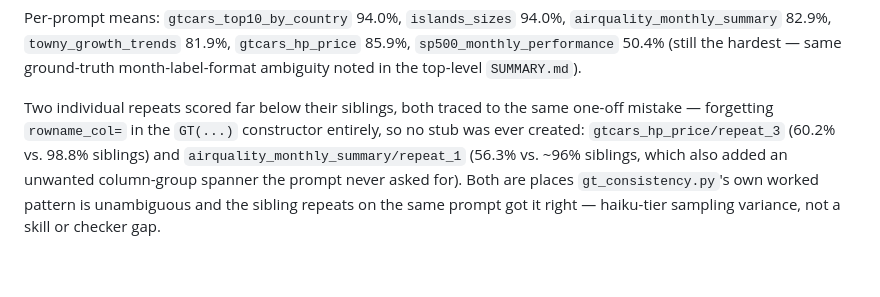
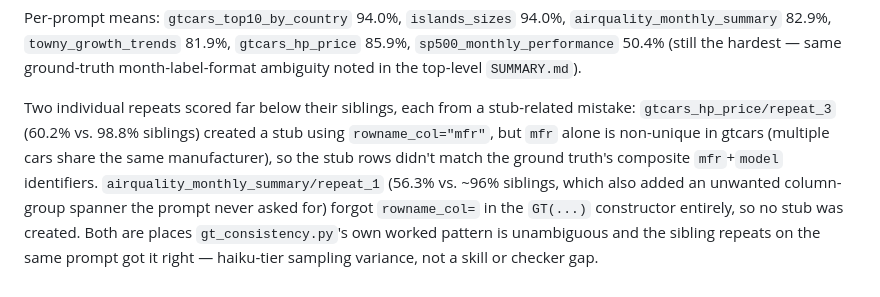
Before and after one commit to HrudithL/gt-skill, a Markdown page: eval-results/scripts/SUMMARY.md, the part around the change. GitHub-like rendering.

Commit message:
docs: correct gtcars_hp_price/repeat_3 root-cause attribution in scripts SUMMARY.md
The passage incorrectly attributed gtcars_hp_price/repeat_3's low score (60.2%) to
"forgetting rowname_col entirely". Verified against the actual code and test report:
- table.py line 12: GT(display_df, rowname_col="mfr") — rowname_col IS present
- report.txt line 16: [PASS] Stub existence: 2/2 — stub WAS created
- report.txt line 7: [FAIL] Row/entity selection identity shows the actual issue:
  extra=['acura', 'aston martin', 'aston martin', ...] (duplicates)
  vs. ground truth's composite mfr+model like 'acura nsx', 'aston martin db11'

Real cause: mfr alone is non-unique (multiple cars per manufacturer), so the stub
rows don't match the ground truth's mfr+model composite identifiers.

Co-Authored-By: Claude Sonnet 5 <noreply@anthropic.com>

```diff
--- a/eval-results/scripts/SUMMARY.md
+++ b/eval-results/scripts/SUMMARY.md
@@ -147,10 +147,13 @@ Per-prompt means: `gtcars_top10_by_country` 94.0%, `islands_sizes` 94.0%,
 85.9%, `sp500_monthly_performance` 50.4% (still the hardest — same ground-truth
 month-label-format ambiguity noted in the top-level `SUMMARY.md`).
 
-Two individual repeats scored far below their siblings, both traced to the same
-one-off mistake — forgetting `rowname_col=` in the `GT(...)` constructor entirely, so
-no stub was ever created: `gtcars_hp_price/repeat_3` (60.2% vs. 98.8% siblings) and
-`airquality_monthly_summary/repeat_1` (56.3% vs. ~96% siblings, which also added an
-unwanted column-group spanner the prompt never asked for). Both are places
-`gt_consistency.py`'s own worked pattern is unambiguous and the sibling repeats on the
-same prompt got it right — haiku-tier sampling variance, not a skill or checker gap.
+Two individual repeats scored far below their siblings, each from a stub-related
+mistake: `gtcars_hp_price/repeat_3` (60.2% vs. 98.8% siblings) created a stub using
+`rowname_col="mfr"`, but `mfr` alone is non-unique in gtcars (multiple cars share
+the same manufacturer), so the stub rows didn't match the ground truth's composite
+`mfr`+`model` identifiers. `airquality_monthly_summary/repeat_1` (56.3% vs. ~96%
+siblings, which also added an unwanted column-group spanner the prompt never asked
+for) forgot `rowname_col=` in the `GT(...)` constructor entirely, so no stub was
+created. Both are places `gt_consistency.py`'s own worked pattern is unambiguous and
+the sibling repeats on the same prompt got it right — haiku-tier sampling variance,
+not a skill or checker gap.
```
